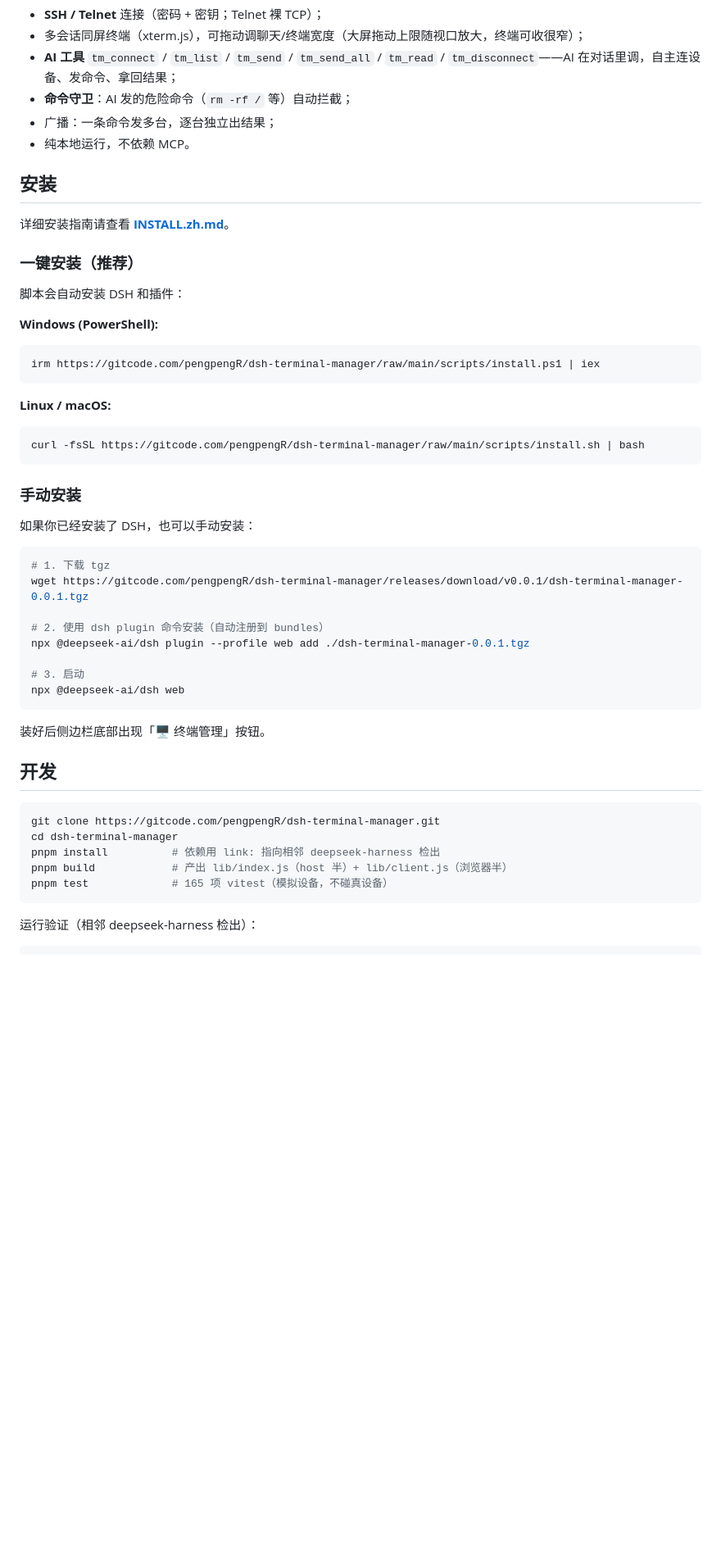
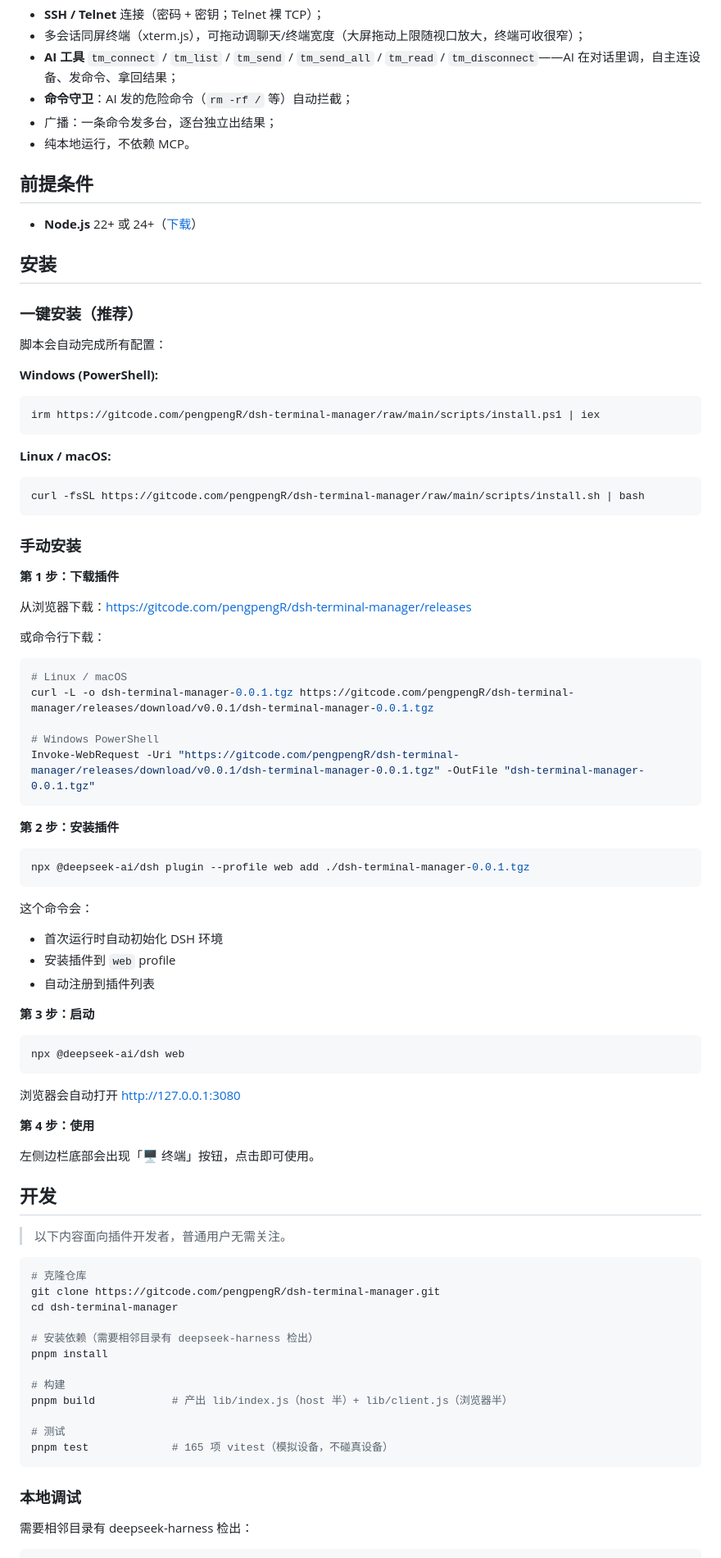
Before and after one commit to peng7peng/dsh-terminal-manager, a Markdown page: README.zh.md, the part around one of its changes. Shown at 82% size. GitHub-like rendering; blank space fills up the shorter version.

````diff
--- a/README.zh.md
+++ b/README.zh.md
@@ -13,13 +13,15 @@
 - 广播：一条命令发多台，逐台独立出结果；
 - 纯本地运行，不依赖 MCP。
 
+## 前提条件
+
+- **Node.js** 22+ 或 24+（[下载](https://nodejs.org/)）
+
 ## 安装
-
-详细安装指南请查看 **[INSTALL.zh.md](./INSTALL.zh.md)**。
 
 ### 一键安装（推荐）
 
-脚本会自动安装 DSH 和插件：
+脚本会自动完成所有配置：
 
 **Windows (PowerShell):**
 ```powershell
@@ -33,31 +35,63 @@ curl -fsSL https://gitcode.com/pengpengR/dsh-terminal-manager/raw/main/scripts/i
 
 ### 手动安装
 
-如果你已经安装了 DSH，也可以手动安装：
+**第 1 步：下载插件**
+
+从浏览器下载：https://gitcode.com/pengpengR/dsh-terminal-manager/releases
+
+或命令行下载：
+```bash
+# Linux / macOS
+curl -L -o dsh-terminal-manager-0.0.1.tgz https://gitcode.com/pengpengR/dsh-terminal-manager/releases/download/v0.0.1/dsh-terminal-manager-0.0.1.tgz
+
+# Windows PowerShell
+Invoke-WebRequest -Uri "https://gitcode.com/pengpengR/dsh-terminal-manager/releases/download/v0.0.1/dsh-terminal-manager-0.0.1.tgz" -OutFile "dsh-terminal-manager-0.0.1.tgz"
+```
+
+**第 2 步：安装插件**
 
 ```bash
-# 1. 下载 tgz
-wget https://gitcode.com/pengpengR/dsh-terminal-manager/releases/download/v0.0.1/dsh-terminal-manager-0.0.1.tgz
+npx @deepseek-ai/dsh plugin --profile web add ./dsh-terminal-manager-0.0.1.tgz
+```
 
-# 2. 使用 dsh plugin 命令安装（自动注册到 bundles）
-npx @deepseek-ai/dsh plugin --profile web add ./dsh-terminal-manager-0.0.1.tgz
+这个命令会：
+- 首次运行时自动初始化 DSH 环境
+- 安装插件到 `web` profile
+- 自动注册到插件列表
 
-# 3. 启动
+**第 3 步：启动**
+
+```bash
 npx @deepseek-ai/dsh web
 ```
 
-装好后侧边栏底部出现「🖥️ 终端管理」按钮。
+浏览器会自动打开 http://127.0.0.1:3080
+
+**第 4 步：使用**
+
+左侧边栏底部会出现「🖥️ 终端」按钮，点击即可使用。
 
 ## 开发
 
+> 以下内容面向插件开发者，普通用户无需关注。
+
 ```sh
+# 克隆仓库
 git clone https://gitcode.com/pengpengR/dsh-terminal-manager.git
 cd dsh-terminal-manager
-pnpm install          # 依赖用 link: 指向相邻 deepseek-harness 检出
+
+# 安装依赖（需要相邻目录有 deepseek-harness 检出）
+pnpm install
+
+# 构建
 pnpm build            # 产出 lib/index.js（host 半）+ lib/client.js（浏览器半）
+
+# 测试
 pnpm test             # 165 项 vitest（模拟设备，不碰真设备）
 ```
 
-运行验证（相邻 deepseek-harness 检出）：
+### 本地调试
+
+需要相邻目录有 deepseek-harness 检出：
 
 ```sh
````
Also changed, not shown: other parts of README.zh.md (+14 -3 lines), INSTALL.zh.md (+63 -118 lines).
